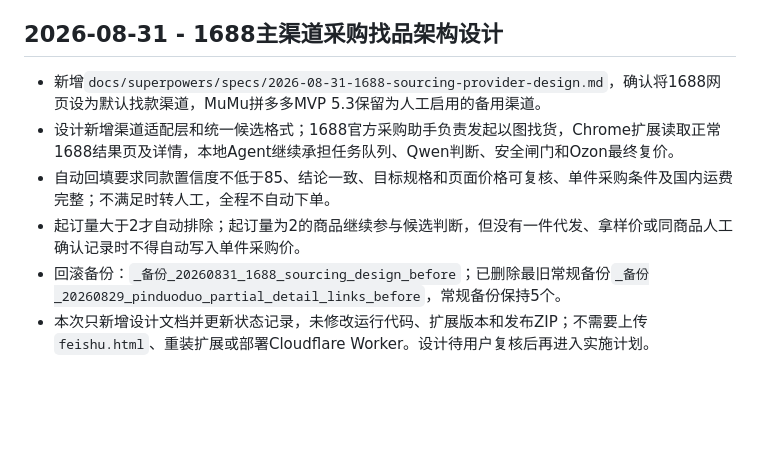
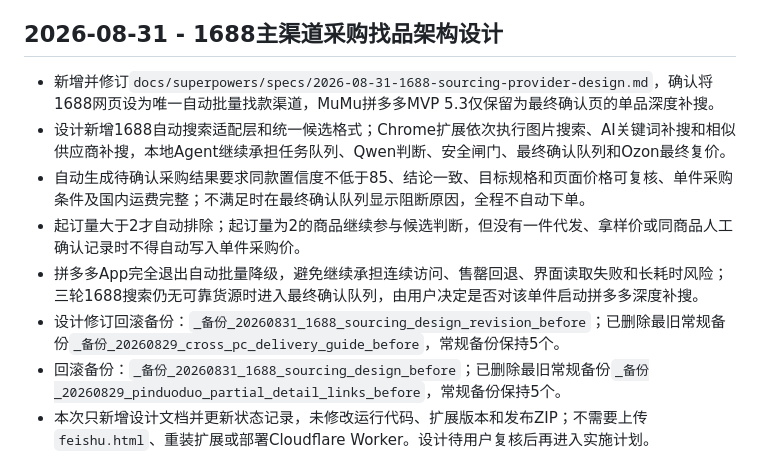
Before and after one commit to yehui1285-tech/ozon, a Markdown page: CHANGELOG.md, the part around the change. GitHub-like rendering; blank space fills up the shorter version.

Commit message:
docs: revise 1688 sourcing automation

```diff
--- a/CHANGELOG.md
+++ b/CHANGELOG.md
@@ -7,10 +7,12 @@
 
 ## 2026-08-31 - 1688主渠道采购找品架构设计
 
-- 新增`docs/superpowers/specs/2026-08-31-1688-sourcing-provider-design.md`，确认将1688网页设为默认找款渠道，MuMu拼多多MVP 5.3保留为人工启用的备用渠道。
-- 设计新增渠道适配层和统一候选格式；1688官方采购助手负责发起以图找货，Chrome扩展读取正常1688结果页及详情，本地Agent继续承担任务队列、Qwen判断、安全闸门和Ozon最终复价。
-- 自动回填要求同款置信度不低于85、结论一致、目标规格和页面价格可复核、单件采购条件及国内运费完整；不满足时转人工，全程不自动下单。
+- 新增并修订`docs/superpowers/specs/2026-08-31-1688-sourcing-provider-design.md`，确认将1688网页设为唯一自动批量找款渠道，MuMu拼多多MVP 5.3仅保留为最终确认页的单品深度补搜。
+- 设计新增1688自动搜索适配层和统一候选格式；Chrome扩展依次执行图片搜索、AI关键词补搜和相似供应商补搜，本地Agent继续承担任务队列、Qwen判断、安全闸门、最终确认队列和Ozon最终复价。
+- 自动生成待确认采购结果要求同款置信度不低于85、结论一致、目标规格和页面价格可复核、单件采购条件及国内运费完整；不满足时在最终确认队列显示阻断原因，全程不自动下单。
 - 起订量大于2才自动排除；起订量为2的商品继续参与候选判断，但没有一件代发、拿样价或同商品人工确认记录时不得自动写入单件采购价。
+- 拼多多App完全退出自动批量降级，避免继续承担连续访问、售罄回退、界面读取失败和长耗时风险；三轮1688搜索仍无可靠货源时进入最终确认队列，由用户决定是否对该单件启动拼多多深度补搜。
+- 设计修订回滚备份：`_备份_20260831_1688_sourcing_design_revision_before`；已删除最旧常规备份`_备份_20260829_cross_pc_delivery_guide_before`，常规备份保持5个。
 - 回滚备份：`_备份_20260831_1688_sourcing_design_before`；已删除最旧常规备份`_备份_20260829_pinduoduo_partial_detail_links_before`，常规备份保持5个。
 - 本次只新增设计文档并更新状态记录，未修改运行代码、扩展版本和发布ZIP；不需要上传`feishu.html`、重装扩展或部署Cloudflare Worker。设计待用户复核后再进入实施计划。
 
```
Also changed, not shown: PROJECT_STATUS.md (+5 -4 lines), 1 other file.
